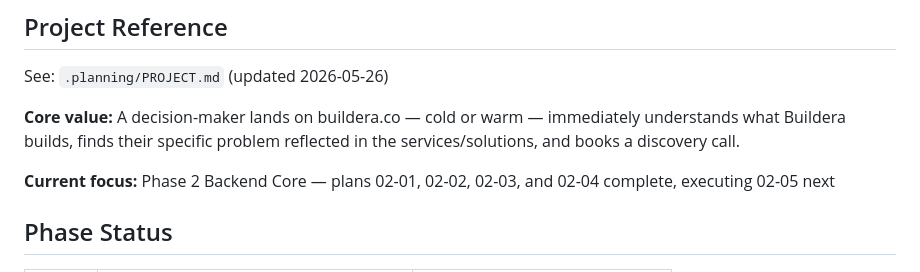
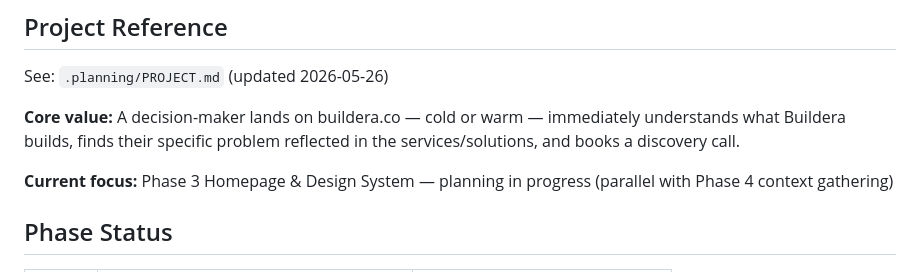
Before and after one commit to cluxn/buildera, a Markdown page: .planning/STATE.md, the part around the change. Rendered like a GitHub page.

Commit message:
docs(state): record phase 4 context session

```diff
--- a/.planning/STATE.md
+++ b/.planning/STATE.md
@@ -20,7 +20,7 @@ See: `.planning/PROJECT.md` (updated 2026-05-26)
 
 **Core value:** A decision-maker lands on buildera.co — cold or warm — immediately understands what Buildera builds, finds their specific problem reflected in the services/solutions, and books a discovery call.
 
-**Current focus:** Phase 2 Backend Core — plans 02-01, 02-02, 02-03, and 02-04 complete, executing 02-05 next
+**Current focus:** Phase 3 Homepage & Design System — planning in progress (parallel with Phase 4 context gathering)
 
 ## Phase Status
 
```
